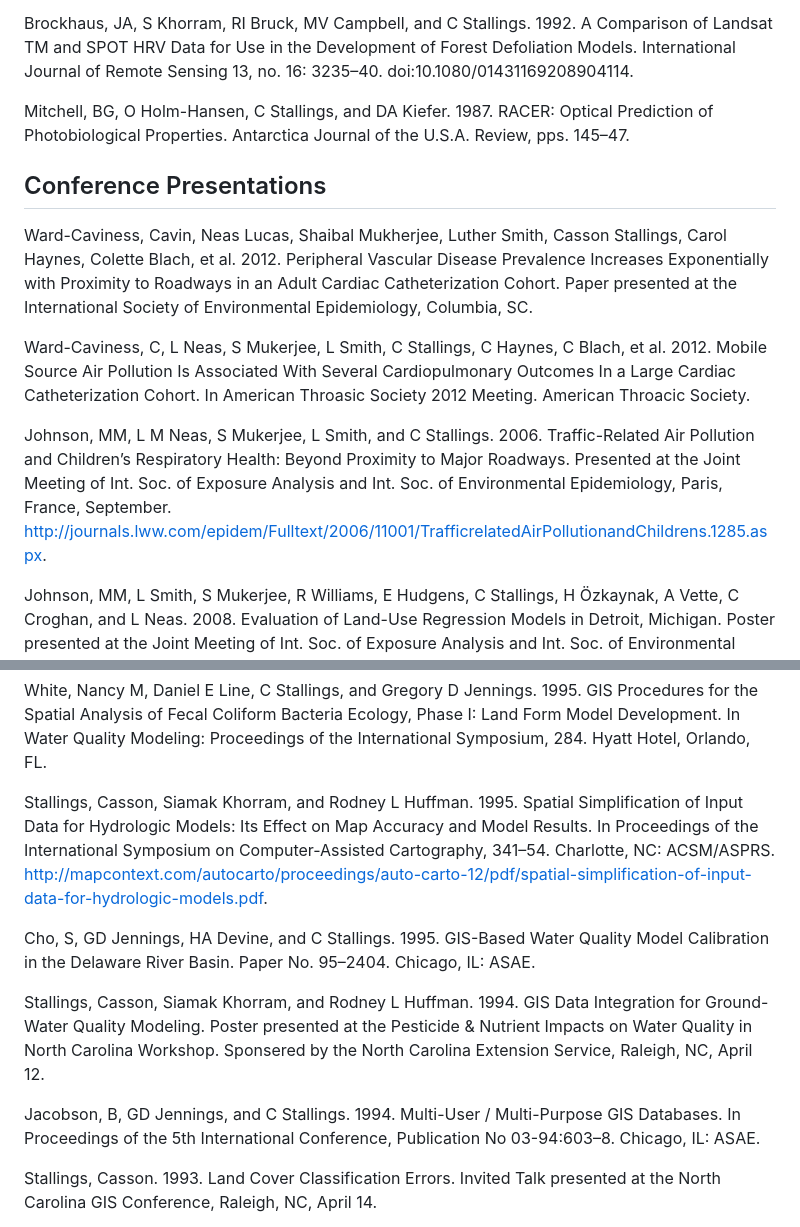
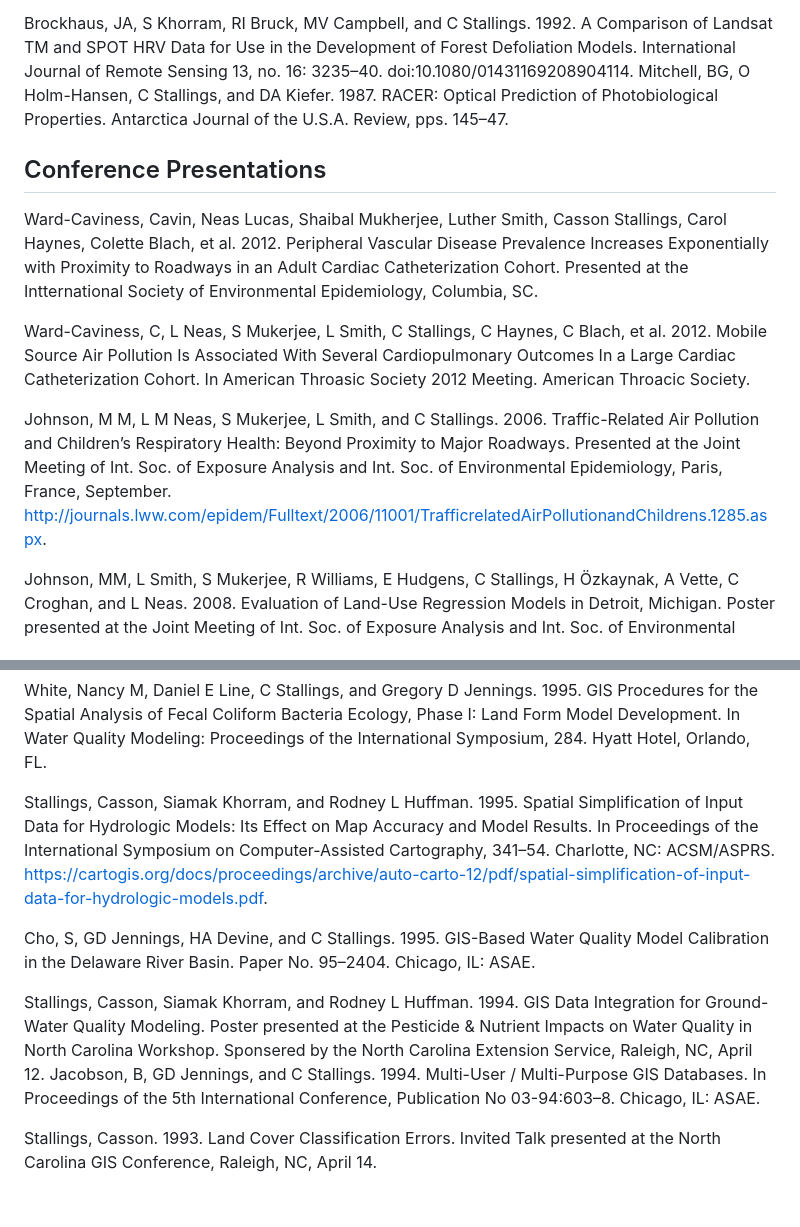
Before and after one commit to CassonStallings/Publications, a Markdown page: publications.md, 2 parts joined by grey strips. Drawn GitHub-style; blank space fills up the shorter version.

```diff
--- a/publications.md
+++ b/publications.md
@@ -61,15 +47,15 @@ Stallings, Casson, Siamak Khorram, and Rodney L Huffman. 1996. Use of a Polygon
 Morisette, Jeffery, Siamak Khorram, Heather Cheshire, and Casson Stallings. 1996. Creating an Urban-Mask Raster Image with Vector Street Files. In Raster Imagery in Geographic Information Systems, 172–78. Santa Fe, NM: High Mountain Press.
 
 Brockhaus, JA, S Khorram, RI Bruck, MV Campbell, and C Stallings. 1992. A Comparison of Landsat TM and SPOT HRV Data for Use in the Development of Forest Defoliation Models. International Journal of Remote Sensing 13, no. 16: 3235–40. doi:10.1080/01431169208904114.
-
 Mitchell, BG, O Holm-Hansen, C Stallings, and DA Kiefer. 1987. RACER: Optical Prediction of Photobiological Properties. Antarctica Journal of the U.S.A. Review, pps. 145–47.
 
+
 ## Conference Presentations ##
-Ward-Caviness, Cavin, Neas Lucas, Shaibal Mukherjee, Luther Smith, Casson Stallings, Carol Haynes, Colette Blach, et al. 2012. Peripheral Vascular Disease Prevalence Increases Exponentially with Proximity to Roadways in an Adult Cardiac Catheterization Cohort. Paper presented at the International Society of Environmental Epidemiology, Columbia, SC.
+Ward-Caviness, Cavin, Neas Lucas, Shaibal Mukherjee, Luther Smith, Casson Stallings, Carol Haynes, Colette Blach, et al. 2012. Peripheral Vascular Disease Prevalence Increases Exponentially with Proximity to Roadways in an Adult Cardiac Catheterization Cohort. Presented at the Intternational Society of Environmental Epidemiology, Columbia, SC.
 
 Ward-Caviness, C, L Neas, S Mukerjee, L Smith, C Stallings, C Haynes, C Blach, et al. 2012. Mobile Source Air Pollution Is Associated With Several Cardiopulmonary Outcomes In a Large Cardiac Catheterization Cohort. In American Throasic Society 2012 Meeting. American Throacic Society.
 
-Johnson, MM, L M Neas, S Mukerjee, L Smith, and C Stallings. 2006. Traffic-Related Air Pollution and Children’s Respiratory Health: Beyond Proximity to Major Roadways. Presented at the Joint Meeting of Int. Soc. of Exposure Analysis and Int. Soc. of Environmental Epidemiology, Paris, France, September. http://journals.lww.com/epidem/Fulltext/2006/11001/TrafficrelatedAirPollutionandChildrens.1285.aspx.
+Johnson, M M, L M Neas, S Mukerjee, L Smith, and C Stallings. 2006. Traffic-Related Air Pollution and Children’s Respiratory Health: Beyond Proximity to Major Roadways. Presented at the Joint Meeting of Int. Soc. of Exposure Analysis and Int. Soc. of Environmental Epidemiology, Paris, France, September. http://journals.lww.com/epidem/Fulltext/2006/11001/TrafficrelatedAirPollutionandChildrens.1285.aspx.
 
 Johnson, MM, L Smith, S Mukerjee, R Williams, E Hudgens, C Stallings, H Özkaynak, A Vette, C Croghan, and L Neas. 2008. Evaluation of Land-Use Regression Models in Detroit, Michigan. Poster presented at the Joint Meeting of Int. Soc. of Exposure Analysis and Int. Soc. of Environmental Epidemiology, Pasadena, CA, October.
 
@@ -117,12 +92,11 @@ Matson, KC, C Stallings, G Jennings, RA McLaughlin, and SW Coffey. 1995. Watersh
 
 White, Nancy M, Daniel E Line, C Stallings, and Gregory D Jennings. 1995. GIS Procedures for the Spatial Analysis of Fecal Coliform Bacteria Ecology, Phase I: Land Form Model Development. In Water Quality Modeling: Proceedings of the International Symposium, 284. Hyatt Hotel, Orlando, FL.
 
-Stallings, Casson, Siamak Khorram, and Rodney L Huffman. 1995. Spatial Simplification of Input Data for Hydrologic Models: Its Effect on Map Accuracy and Model Results. In Proceedings of the International Symposium on Computer-Assisted Cartography, 341–54. Charlotte, NC: ACSM/ASPRS. http://mapcontext.com/autocarto/proceedings/auto-carto-12/pdf/spatial-simplification-of-input-data-for-hydrologic-models.pdf.
+Stallings, Casson, Siamak Khorram, and Rodney L Huffman. 1995. Spatial Simplification of Input Data for Hydrologic Models: Its Effect on Map Accuracy and Model Results. In Proceedings of the International Symposium on Computer-Assisted Cartography, 341–54. Charlotte, NC: ACSM/ASPRS.  https://cartogis.org/docs/proceedings/archive/auto-carto-12/pdf/spatial-simplification-of-input-data-for-hydrologic-models.pdf.
 
 Cho, S, GD Jennings, HA Devine, and C Stallings. 1995. GIS-Based Water Quality Model Calibration in the Delaware River Basin. Paper No. 95–2404. Chicago, IL: ASAE.
 
 Stallings, Casson, Siamak Khorram, and Rodney L Huffman. 1994. GIS Data Integration for Ground-Water Quality Modeling. Poster presented at the Pesticide & Nutrient Impacts on Water Quality in North Carolina Workshop. Sponsered by the North Carolina Extension Service, Raleigh, NC, April 12.
-
 Jacobson, B, GD Jennings, and C Stallings. 1994. Multi-User / Multi-Purpose GIS Databases. In Proceedings of the 5th International Conference, Publication No 03-94:603–8. Chicago, IL: ASAE.
 
 Stallings, Casson. 1993. Land Cover Classification Errors. Invited Talk presented at the North Carolina GIS Conference, Raleigh, NC, April 14.
```
Also changed, not shown: other parts of publications.md (+29 -82 lines).
